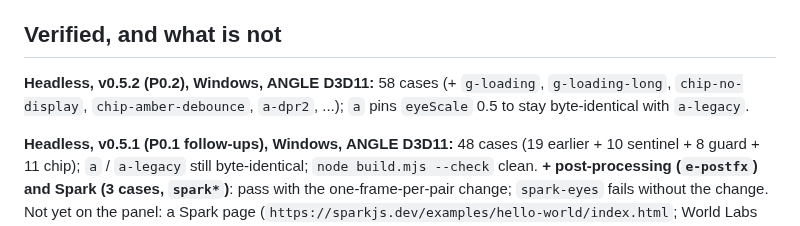
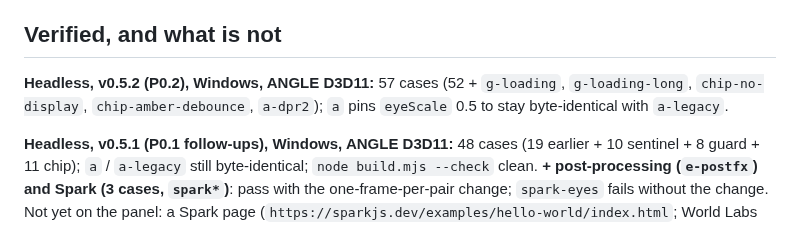
Before and after one commit to DisplayXR/displayxr-web, a Markdown page: tools/auto3d-shim/README.md, the part around the change. GitHub-like rendering.

Commit message:
auto3d: README harness count (57)
Co-Authored-By: Claude Opus 5.5 <noreply@anthropic.com>

```diff
--- a/tools/auto3d-shim/README.md
+++ b/tools/auto3d-shim/README.md
@@ -696,8 +696,8 @@ with DisplayXR installed can block context creation (every PlayCanvas page then
 
 ## Verified, and what is not
 
-**Headless, v0.5.2 (P0.2), Windows, ANGLE D3D11:** 58 cases (+ `g-loading`, `g-loading-long`,
-`chip-no-display`, `chip-amber-debounce`, `a-dpr2`, ...); `a` pins `eyeScale` 0.5 to stay
+**Headless, v0.5.2 (P0.2), Windows, ANGLE D3D11:** 57 cases (52 + `g-loading`, `g-loading-long`,
+`chip-no-display`, `chip-amber-debounce`, `a-dpr2`); `a` pins `eyeScale` 0.5 to stay
 byte-identical with `a-legacy`.
 
 **Headless, v0.5.1 (P0.1 follow-ups), Windows, ANGLE D3D11:** 48 cases (19 earlier + 10 sentinel +
```
